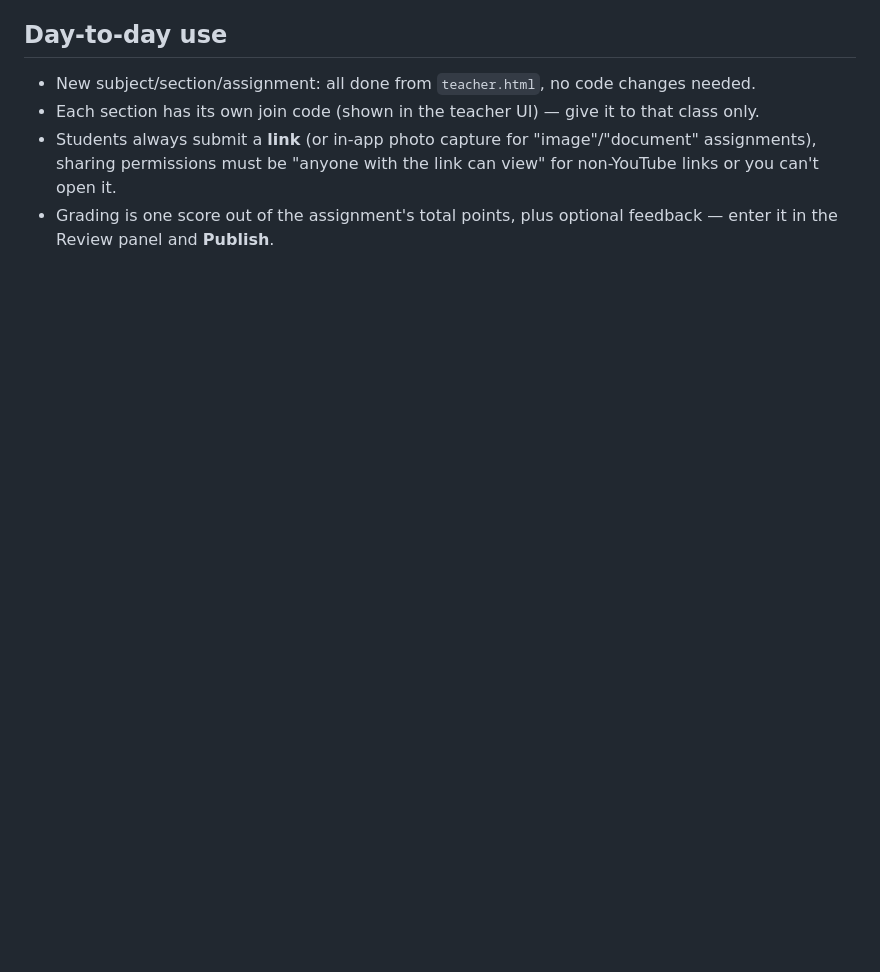
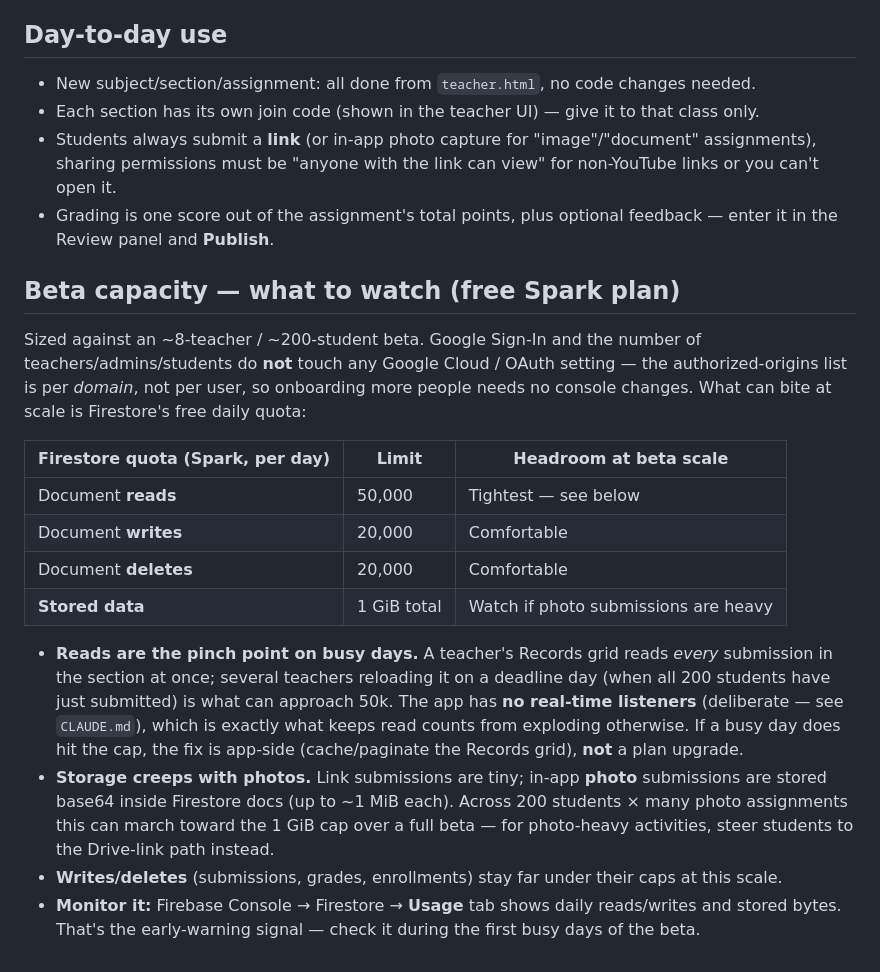
Before and after one commit to ianmike9114/Class-Submissions, a Markdown page: README.md, the part around the change. Drawn GitHub-style; blank space fills up the shorter version.

Commit message:
Add beta capacity note to README
Documents free Spark-plan Firestore quota headroom for an ~8-teacher /
~200-student beta: reads are the pinch point (Records grid on deadline
days), photo submissions creep toward the 1 GiB storage cap, and
OAuth/origins do not scale with user count. Points at the Firestore
Usage tab for monitoring.

Co-Authored-By: Claude Opus 4.8 <noreply@anthropic.com>

```diff
--- a/README.md
+++ b/README.md
@@ -100,3 +100,37 @@ Settings box that holds this key is hidden entirely otherwise.
   with the link can view" for non-YouTube links or you can't open it.
 - Grading is one score out of the assignment's total points, plus
   optional feedback — enter it in the Review panel and **Publish**.
+
+## Beta capacity — what to watch (free Spark plan)
+
+Sized against an ~8-teacher / ~200-student beta. Google Sign-In and the
+number of teachers/admins/students do **not** touch any Google Cloud /
+OAuth setting — the authorized-origins list is per *domain*, not per
+user, so onboarding more people needs no console changes. What can bite
+at scale is Firestore's free daily quota:
+
+| Firestore quota (Spark, per day) | Limit | Headroom at beta scale |
+|---|---|---|
+| Document **reads** | 50,000 | Tightest — see below |
+| Document **writes** | 20,000 | Comfortable |
+| Document **deletes** | 20,000 | Comfortable |
+| **Stored data** | 1 GiB total | Watch if photo submissions are heavy |
+
+- **Reads are the pinch point on busy days.** A teacher's Records grid
+  reads *every* submission in the section at once; several teachers
+  reloading it on a deadline day (when all 200 students have just
+  submitted) is what can approach 50k. The app has **no real-time
+  listeners** (deliberate — see `CLAUDE.md`), which is exactly what keeps
+  read counts from exploding otherwise. If a busy day does hit the cap,
+  the fix is app-side (cache/paginate the Records grid), **not** a plan
+  upgrade.
+- **Storage creeps with photos.** Link submissions are tiny; in-app
+  **photo** submissions are stored base64 inside Firestore docs (up to
+  ~1 MiB each). Across 200 students × many photo assignments this can
+  march toward the 1 GiB cap over a full beta — for photo-heavy
+  activities, steer students to the Drive-link path instead.
+- **Writes/deletes** (submissions, grades, enrollments) stay far under
+  their caps at this scale.
+- **Monitor it:** Firebase Console → Firestore → **Usage** tab shows
+  daily reads/writes and stored bytes. That's the early-warning signal —
+  check it during the first busy days of the beta.
```
